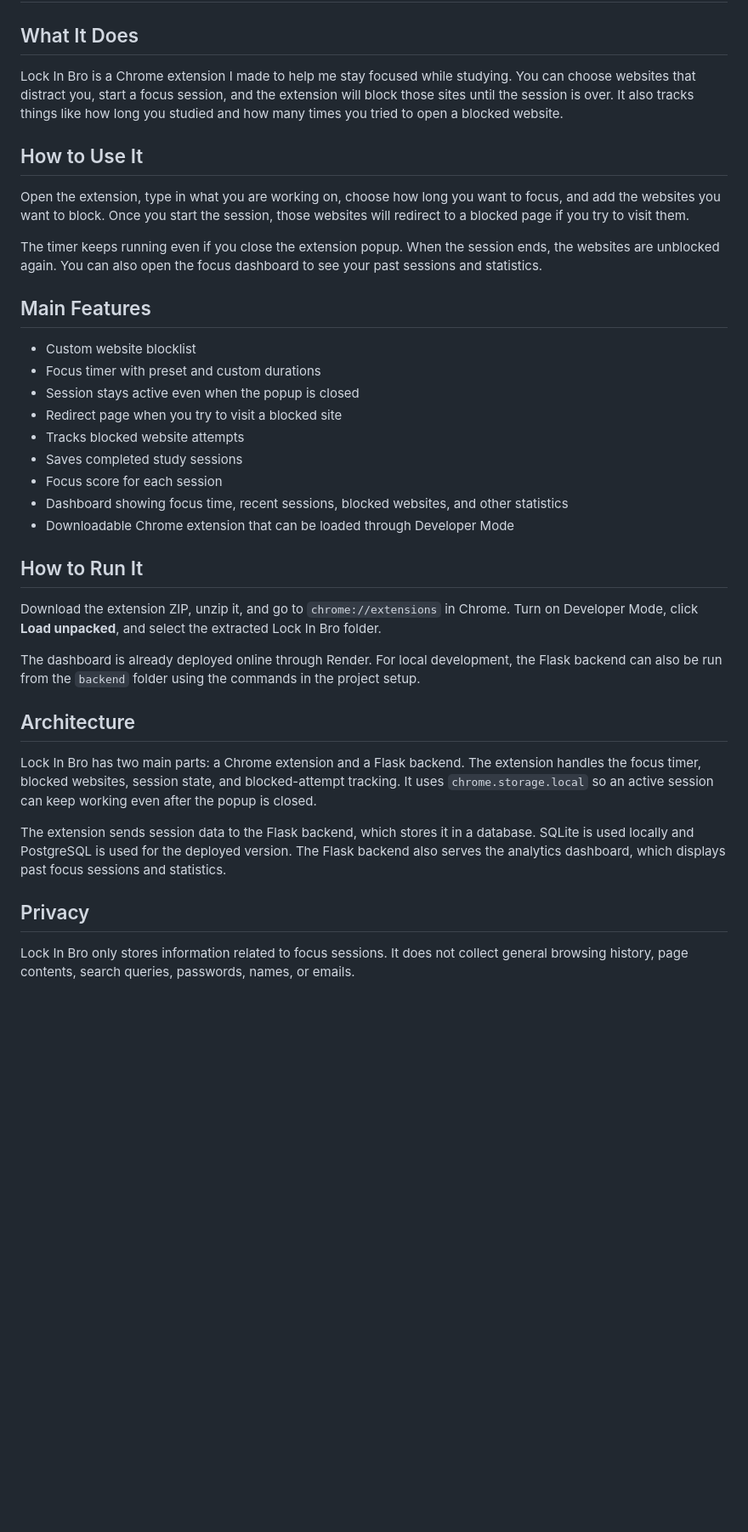
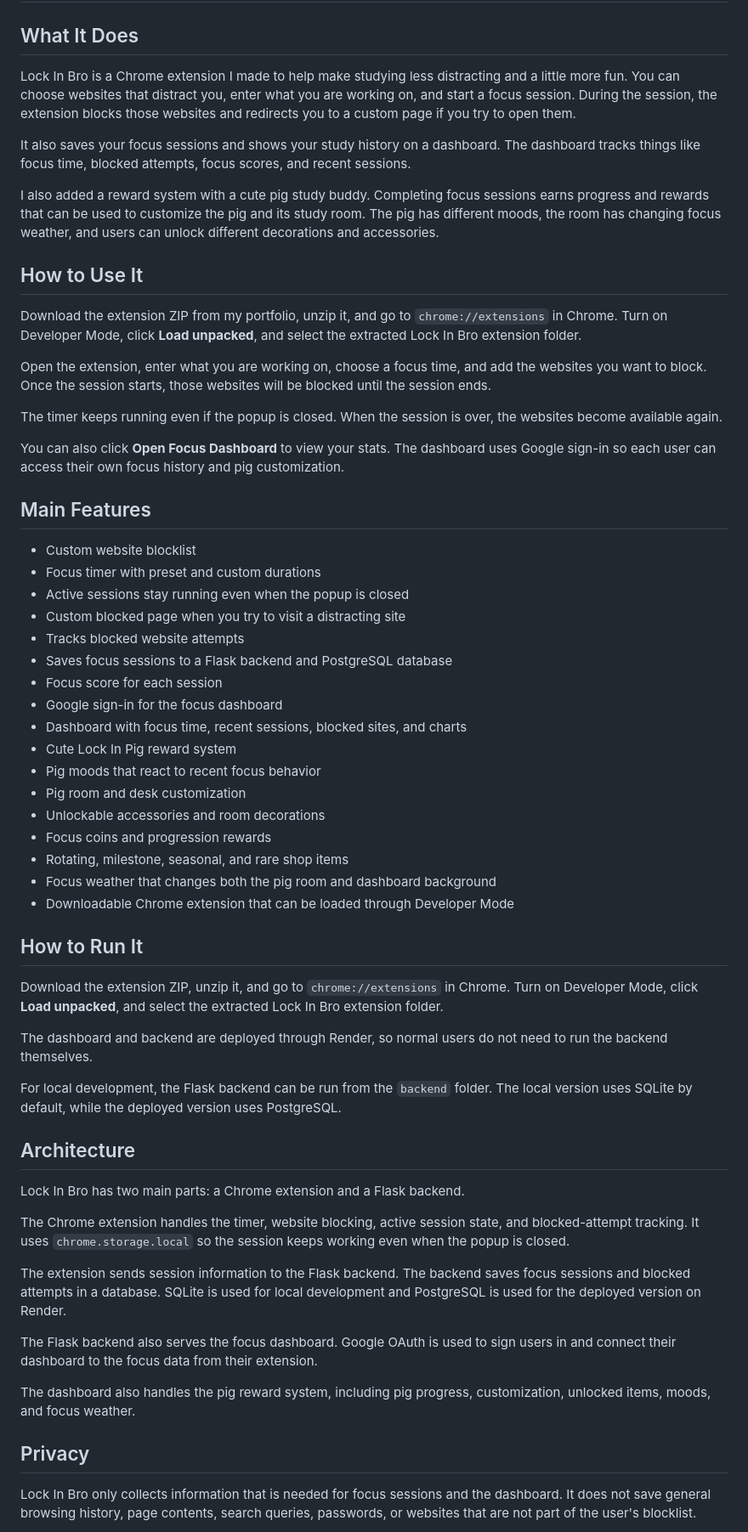
Before and after one commit to whosamyy/whosamyy.github.io, a Markdown page: lock-in-bro/README.md, the part around one of its changes. Shown at 85% size. Drawn GitHub-style; blank space fills up the shorter version.

Commit message:
Update Lock In Bro README and prompt log

```diff
--- a/lock-in-bro/README.md
+++ b/lock-in-bro/README.md
@@ -1,34 +1,58 @@
 # Lock In Bro
 
 ## What It Does
-Lock In Bro is a Chrome extension I made to help me stay focused while studying. You can choose websites that distract you, start a focus session, and the extension will block those sites until the session is over. It also tracks things like how long you studied and how many times you tried to open a blocked website.
+Lock In Bro is a Chrome extension I made to help make studying less distracting and a little more fun. You can choose websites that distract you, enter what you are working on, and start a focus session. During the session, the extension blocks those websites and redirects you to a custom page if you try to open them.
+
+It also saves your focus sessions and shows your study history on a dashboard. The dashboard tracks things like focus time, blocked attempts, focus scores, and recent sessions.
+
+I also added a reward system with a cute pig study buddy. Completing focus sessions earns progress and rewards that can be used to customize the pig and its study room. The pig has different moods, the room has changing focus weather, and users can unlock different decorations and accessories.
 
 ## How to Use It
-Open the extension, type in what you are working on, choose how long you want to focus, and add the websites you want to block. Once you start the session, those websites will redirect to a blocked page if you try to visit them.
+Download the extension ZIP from my portfolio, unzip it, and go to `chrome://extensions` in Chrome. Turn on Developer Mode, click **Load unpacked**, and select the extracted Lock In Bro extension folder.
 
-The timer keeps running even if you close the extension popup. When the session ends, the websites are unblocked again. You can also open the focus dashboard to see your past sessions and statistics.
+Open the extension, enter what you are working on, choose a focus time, and add the websites you want to block. Once the session starts, those websites will be blocked until the session ends.
+
+The timer keeps running even if the popup is closed. When the session is over, the websites become available again.
+
+You can also click **Open Focus Dashboard** to view your stats. The dashboard uses Google sign-in so each user can access their own focus history and pig customization.
 
 ## Main Features
 - Custom website blocklist
 - Focus timer with preset and custom durations
-- Session stays active even when the popup is closed
-- Redirect page when you try to visit a blocked site
+- Active sessions stay running even when the popup is closed
+- Custom blocked page when you try to visit a distracting site
 - Tracks blocked website attempts
-- Saves completed study sessions
+- Saves focus sessions to a Flask backend and PostgreSQL database
 - Focus score for each session
-- Dashboard showing focus time, recent sessions, blocked websites, and other statistics
+- Google sign-in for the focus dashboard
+- Dashboard with focus time, recent sessions, blocked sites, and charts
+- Cute Lock In Pig reward system
+- Pig moods that react to recent focus behavior
+- Pig room and desk customization
+- Unlockable accessories and room decorations
+- Focus coins and progression rewards
+- Rotating, milestone, seasonal, and rare shop items
+- Focus weather that changes both the pig room and dashboard background
 - Downloadable Chrome extension that can be loaded through Developer Mode
 
 ## How to Run It
-Download the extension ZIP, unzip it, and go to `chrome://extensions` in Chrome. Turn on Developer Mode, click **Load unpacked**, and select the extracted Lock In Bro folder.
+Download the extension ZIP, unzip it, and go to `chrome://extensions` in Chrome. Turn on Developer Mode, click **Load unpacked**, and select the extracted Lock In Bro extension folder.
 
-The dashboard is already deployed online through Render. For local development, the Flask backend can also be run from the `backend` folder using the commands in the project setup.
+The dashboard and backend are deployed through Render, so normal users do not need to run the backend themselves.
+
+For local development, the Flask backend can be run from the `backend` folder. The local version uses SQLite by default, while the deployed version uses PostgreSQL.
 
 ## Architecture
-Lock In Bro has two main parts: a Chrome extension and a Flask backend. The extension handles the focus timer, blocked websites, session state, and blocked-attempt tracking. It uses `chrome.storage.local` so an active session can keep working even after the popup is closed.
+Lock In Bro has two main parts: a Chrome extension and a Flask backend.
 
-The extension sends session data to the Flask backend, which stores it in a database. SQLite is used locally and PostgreSQL is used for the deployed version. The Flask backend also serves the analytics dashboard, which displays past focus sessions and statistics.
+The Chrome extension handles the timer, website blocking, active session state, and blocked-attempt tracking. It uses `chrome.storage.local` so the session keeps working even when the popup is closed.
+
+The extension sends session information to the Flask backend. The backend saves focus sessions and blocked attempts in a database. SQLite is used for local development and PostgreSQL is used for the deployed version on Render.
+
+The Flask backend also serves the focus dashboard. Google OAuth is used to sign users in and connect their dashboard to the focus data from their extension.
+
+The dashboard also handles the pig reward system, including pig progress, customization, unlocked items, moods, and focus weather.
 
 ## Privacy
-Lock In Bro only stores information related to focus sessions. It does not collect general browsing history, page contents, search queries, passwords, names, or emails.
+Lock In Bro only collects information that is needed for focus sessions and the dashboard. It does not save general browsing history, page contents, search queries, passwords, or websites that are not part of the user's blocklist.
 
```
Also changed, not shown: other parts of lock-in-bro/README.md (+9 -3 lines), lock-in-bro/prompt_log.md (+12 -16 lines).
